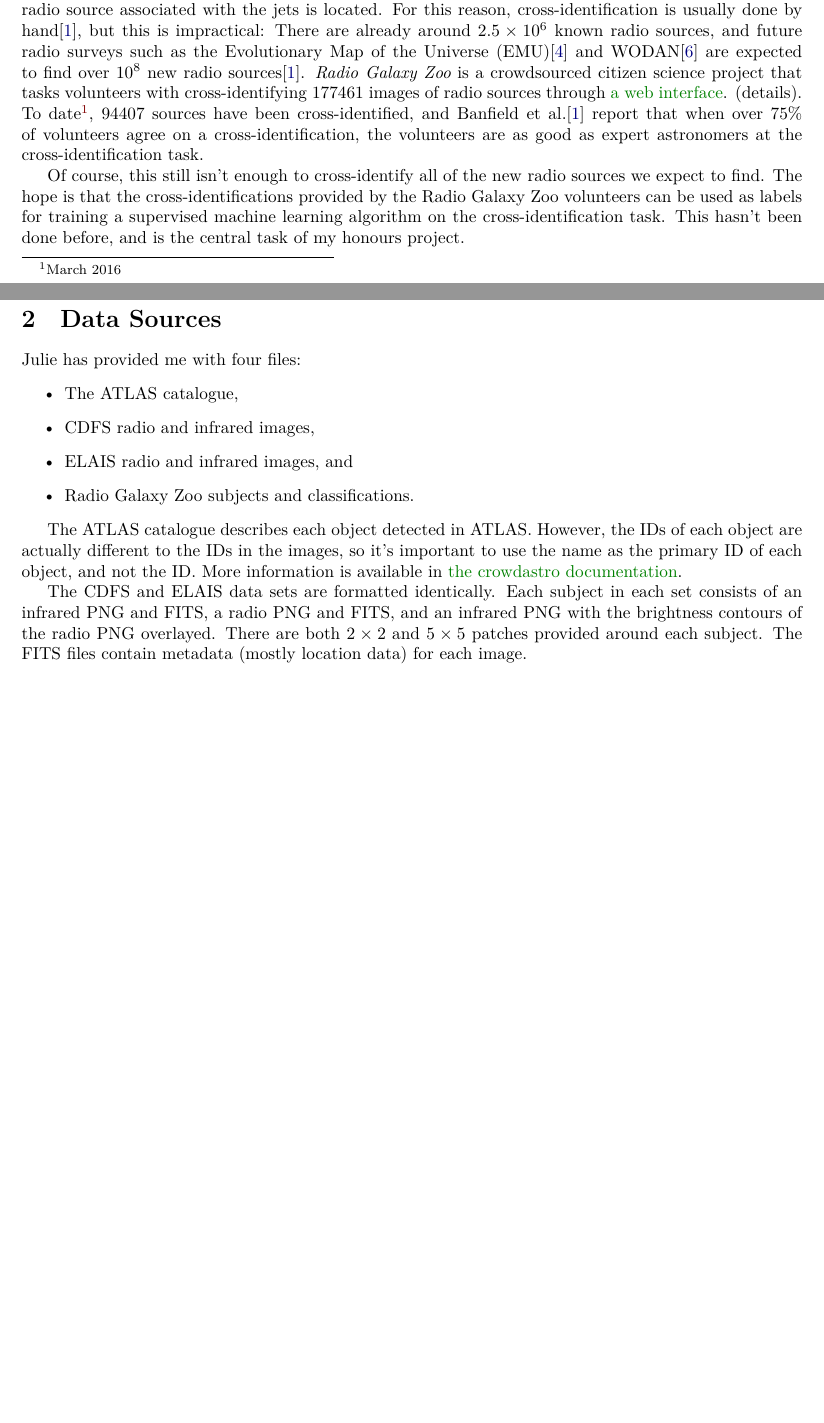
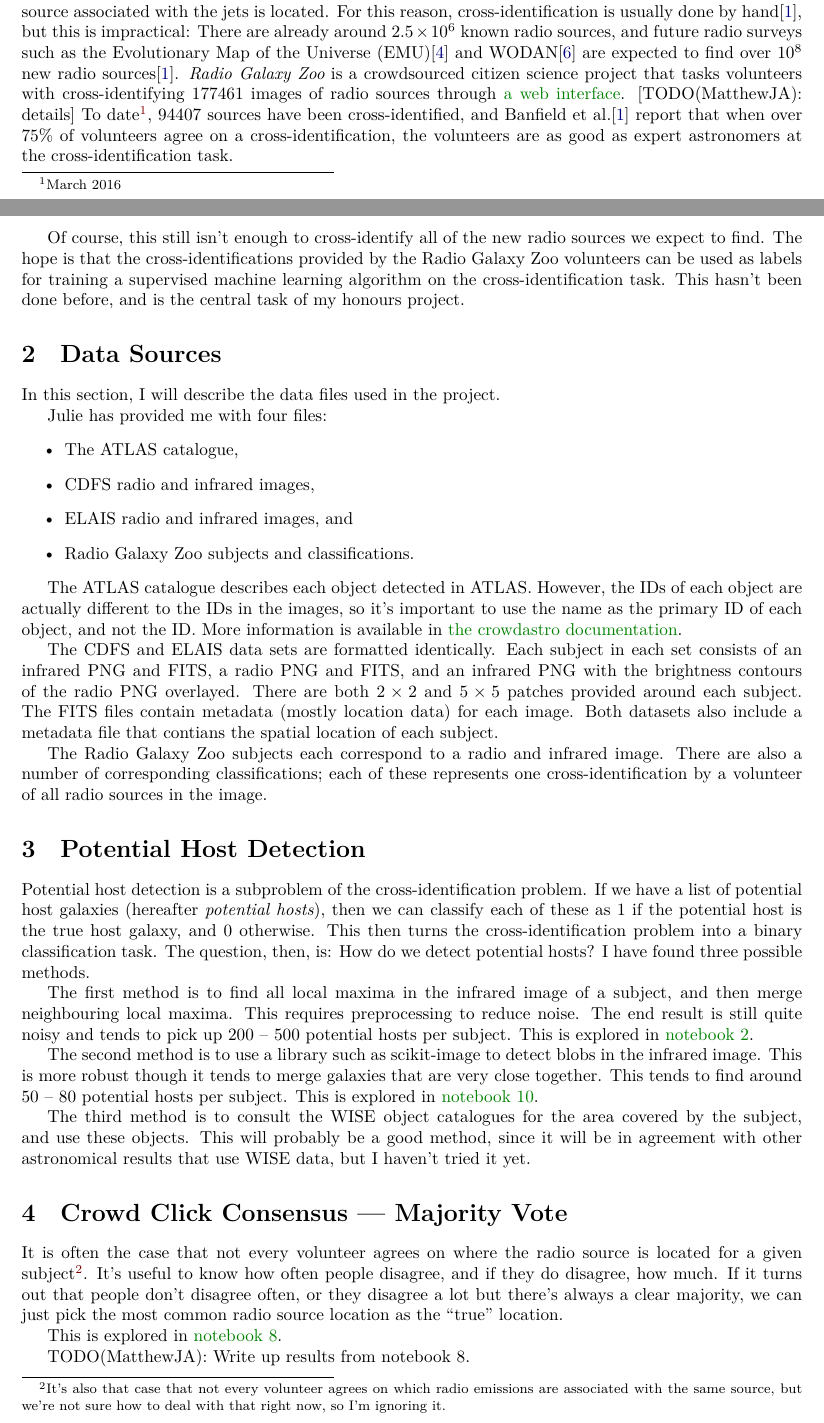
Before and after one commit to chengsoonong/crowdastro, a LaTeX document (tex/observations.tex): two parts of pages 1 and 2 of 3, joined at a grey line, cut so that both start at the same text, the shorter picture padded with empty space. Compiled offline with XeLaTeX.

Commit message:
Data sources + potential host detection + majority vote (brief).

```diff
--- a/tex/observations.tex
+++ b/tex/observations.tex
@@ -12,6 +12,7 @@
     citecolor={blue!50!black},
     urlcolor={green!50!black}
 }
+\usepackage{subcaption}
 
 \usepackage{fontspec}
 \setmainfont{Latin Modern Roman}
@@ -55,7 +72,27 @@
 
         The ATLAS catalogue describes each object detected in ATLAS. However, the IDs of each object are actually different to the IDs in the images, so it's important to use the name as the primary ID of each object, and not the ID. More information is available in \href{https://github.com/chengsoonong/crowdastro/blob/master/docs/datasets/atlas.md}{the crowdastro documentation}.
 
-        The CDFS and ELAIS data sets are formatted identically. Each subject in each set consists of an infrared PNG and FITS, a radio PNG and FITS, and an infrared PNG with the brightness contours of the radio PNG overlayed. There are both $2 \times 2$ and $5 \times 5$ patches provided around each subject. The FITS files contain metadata (mostly location data) for each image.
+        The CDFS and ELAIS data sets are formatted identically. Each subject in each set consists of an infrared PNG and FITS, a radio PNG and FITS, and an infrared PNG with the brightness contours of the radio PNG overlayed. There are both $2 \times 2$ and $5 \times 5$ patches provided around each subject. The FITS files contain metadata (mostly location data) for each image. Both datasets also include a metadata file that contians the spatial location of each subject.
+
+        The Radio Galaxy Zoo subjects each correspond to a radio and infrared image. There are also a number of corresponding classifications; each of these represents one cross-identification by a volunteer of all radio sources in the image.
+
+    \section{Potential Host Detection}
+
+        Potential host detection is a subproblem of the cross-identification problem. If we have a list of potential host galaxies (hereafter \emph{potential hosts}), then we can classify each of these as $1$ if the potential host is the true host galaxy, and $0$ otherwise. This then turns the cross-identification problem into a binary classification task. The question, then, is: How do we detect potential hosts? I have found three possible methods.
+
+        The first method is to find all local maxima in the infrared image of a subject, and then merge neighbouring local maxima. This requires preprocessing to reduce noise. The end result is still quite noisy and tends to pick up 200 -- 500 potential hosts per subject. This is explored in \href{https://github.com/chengsoonong/crowdastro/blob/master/notebooks/2_potential_host_counting.ipynb}{notebook 2}.
+
+        The second method is to use a library such as scikit-image to detect blobs in the infrared image. This is more robust though it tends to merge galaxies that are very close together. This tends to find around 50 -- 80 potential hosts per subject. This is explored in \href{https://github.com/chengsoonong/crowdastro/blob/master/notebooks/10_potential_host_detection.ipynb}{notebook 10}.
+
+        The third method is to consult the WISE object catalogues for the area covered by the subject, and use these objects. This will probably be a good method, since it will be in agreement with other astronomical results that use WISE data, but I haven't tried it yet.
+
+    \section{Crowd Click Consensus --- Majority Vote}
+
+        It is often the case that not every volunteer agrees on where the radio source is located for a given subject\footnote{It's also that case that not every volunteer agrees on which radio emissions are associated with the same source, but we're not sure how to deal with that right now, so I'm ignoring it.}. It's useful to know how often people disagree, and if they do disagree, how much. If it turns out that people don't disagree often, or they disagree a lot but there's always a clear majority, we can just pick the most common radio source location as the ``true'' location.
+
+        This is explored in \href{https://github.com/chengsoonong/crowdastro/blob/master/notebooks/8_click_consensus_distribution.ipynb}{notebook 8}.
+
+        TODO(MatthewJA): Write up results from notebook 8.
 
     \bibliographystyle{plain}
     \bibliography{papers}
```
Also changed, not shown: tex/images/ARG000180p_ir.jpg (added), tex/images/ARG000180p_radio.jpg (added), tex/observations.pdf, tex/observations.tex (22 more changed lines).
